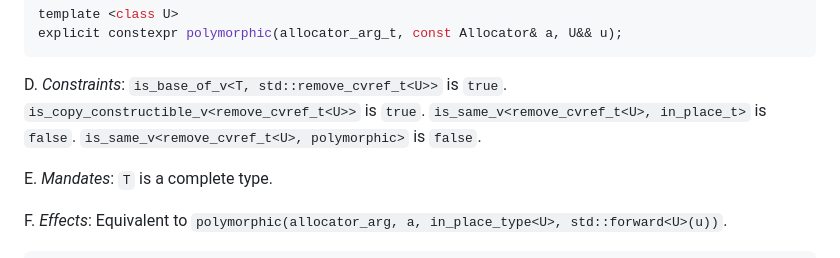
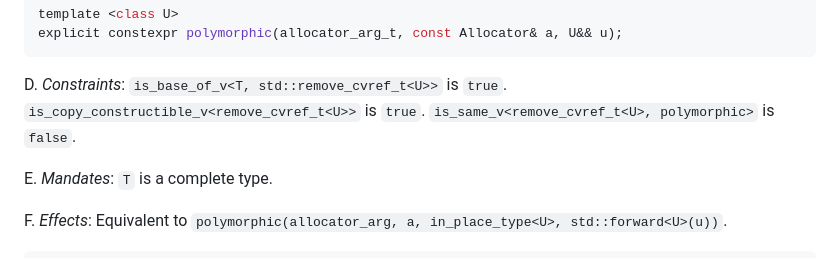
Before and after one commit to jbcoe/value_types, a Markdown page: DRAFT_COROLLARY.md, the part around the change. Drawn GitHub-style.

Commit message:
Remove needless constraint on single argument ctor for polymorphic

```diff
--- a/DRAFT_COROLLARY.md
+++ b/DRAFT_COROLLARY.md
@@ -279,7 +279,6 @@ explicit constexpr polymorphic(allocator_arg_t, const Allocator& a, U&& u);
 
 D. _Constraints_: `is_base_of_v<T, std::remove_cvref_t<U>>` is `true`.
    `is_copy_constructible_v<remove_cvref_t<U>>` is `true`.
-   `is_same_v<remove_cvref_t<U>, in_place_t>` is `false`.
    `is_same_v<remove_cvref_t<U>, polymorphic>` is `false`.
 
 E. _Mandates_: `T` is a complete type.
```
